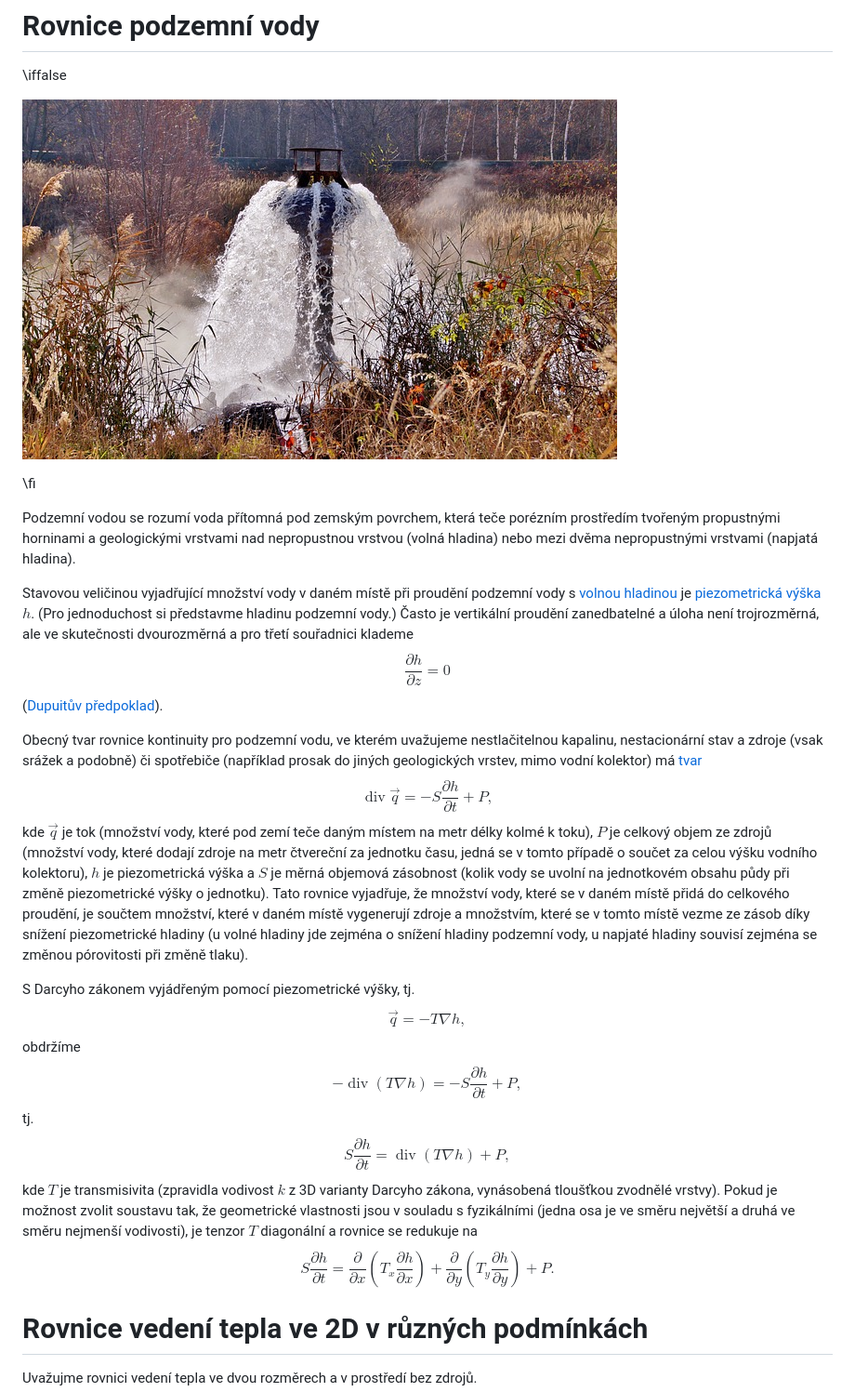
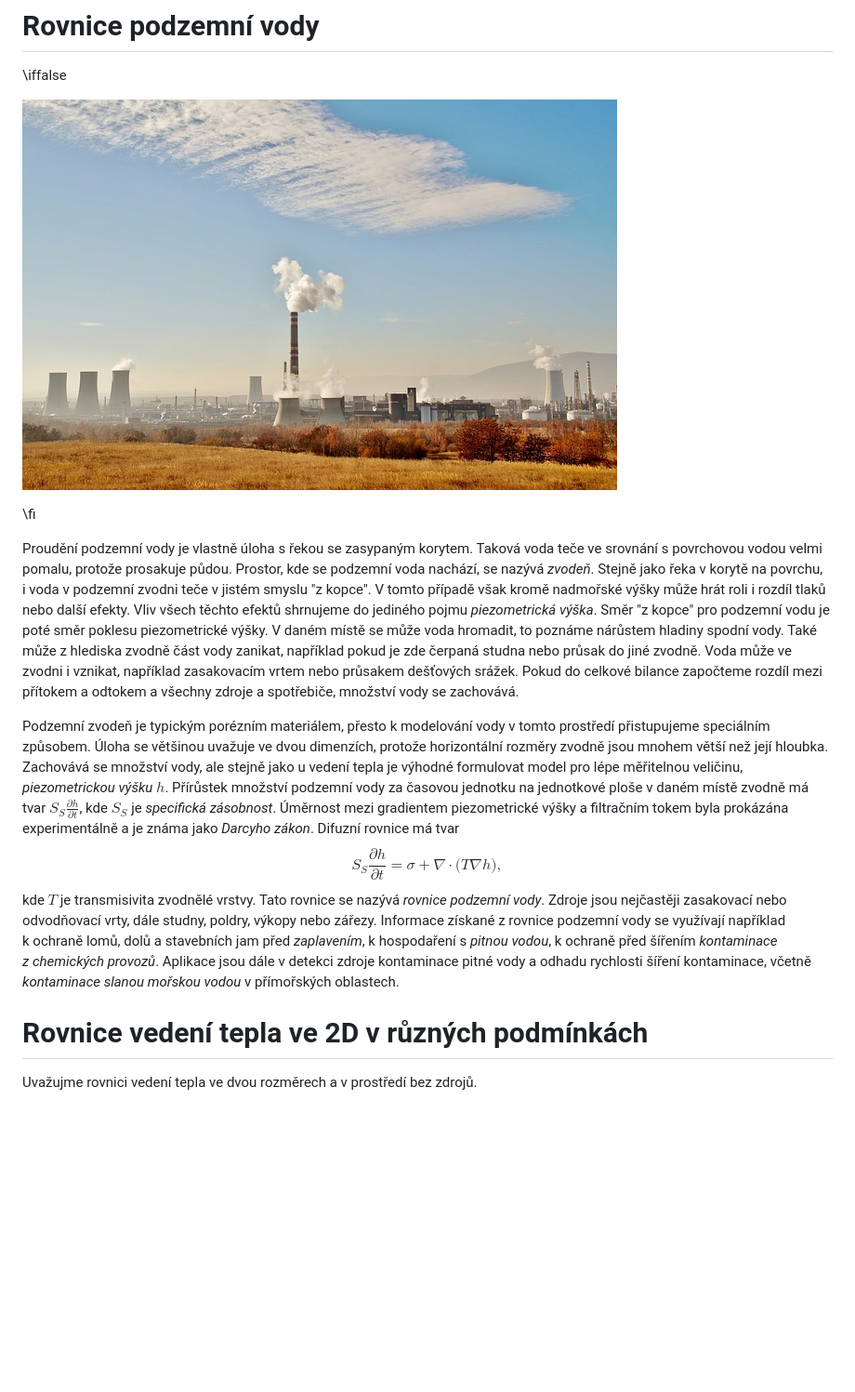
Before and after one commit to robert-marik/mat-slidy, a Markdown page: vektorove_pole/slidy.md, the part around the change printed below. Shown: that part at 93% size. Drawn GitHub-style; pictures changed too: vektorove_pole/voda.jpg; blank space fills up the shorter version.

Commit message:
difuzni-rovnice

```diff
--- a/vektorove_pole/slidy.md
+++ b/vektorove_pole/slidy.md
@@ -587,38 +627,38 @@ stavovou veličinou $h$. Jak jsme zmínili v úvodní přednášce o derivací
 
 \fi
 
-Podzemní vodou se rozumí voda přítomná pod zemským povrchem, která teče porézním prostředím tvořeným propustnými horninami a geologickými vrstvami nad nepropustnou vrstvou (volná hladina) nebo mezi dvěma nepropustnými vrstvami (napjatá hladina).
+Proudění podzemní vody je vlastně úloha s řekou se zasypaným
+korytem. Taková voda teče ve srovnání s povrchovou vodou velmi pomalu,
+protože prosakuje půdou. Prostor, kde se podzemní voda nachází, se
+nazývá *zvodeň*. Stejně jako řeka v korytě na povrchu, i voda
+v podzemní zvodni teče v jistém smyslu "z kopce". V tomto případě
+však kromě nadmořské výšky může hrát roli i rozdíl tlaků nebo další
+efekty. Vliv všech těchto efektů shrnujeme do jediného pojmu
+*piezometrická výška*. Směr "z kopce" pro podzemní vodu je
+poté směr poklesu piezometrické výšky. V daném místě se může voda
+hromadit, to poznáme nárůstem hladiny spodní vody. Také může
+z hlediska zvodně část vody zanikat, například pokud je zde čerpaná
+studna nebo průsak do jiné zvodně. Voda může ve zvodni i vznikat,
+například zasakovacím vrtem nebo průsakem dešťových srážek. Pokud do
+celkové bilance započteme rozdíl mezi přítokem a odtokem a všechny
+zdroje a spotřebiče, množství vody se zachovává.
 
-Stavovou veličinou vyjadřující množství vody v daném místě při proudění podzemní vody s [volnou hladinou](https://cs.wikipedia.org/wiki/Hladina_podzemn%C3%AD_vody) je [piezometrická
-výška](https://cs.wikipedia.org/wiki/Hladina_podzemn%C3%AD_vody) $h$. (Pro jednoduchost si představme hladinu podzemní vody.)
-Často je vertikální proudění zanedbatelné a úloha není trojrozměrná, ale ve
-skutečnosti dvourozměrná a pro třetí souřadnici klademe $$\frac{\partial h}{\partial z}=0$$ ([Dupuitův předpoklad](https://en.wikipedia.org/wiki/Dupuit%E2%80%93Forchheimer_assumption)).
+Podzemní zvodeň je typickým porézním materiálem, přesto k modelování
+vody v tomto prostředí přistupujeme speciálním způsobem. Úloha se většinou uvažuje ve dvou dimenzích, protože
+horizontální rozměry zvodně jsou mnohem větší než její
+hloubka. Zachovává se množství vody, ale stejně
+jako u vedení tepla je výhodné formulovat model pro lépe
+měřitelnou veličinu, *piezometrickou výšku*
+$h$. Přírůstek množství podzemní vody za časovou jednotku na jednotkové ploše v daném
+místě zvodně má tvar $S_S \frac{\partial h}{\partial t}$, kde $S_S$ je
+*specifická zásobnost*.  Úměrnost mezi gradientem piezometrické výšky a
+filtračním tokem byla prokázána experimentálně a je známa jako *Darcyho
+zákon*. Difuzní rovnice  má tvar
+$$      {S_S\frac{\partial h}{\partial t}=  \sigma + \nabla\cdot \bigl(T\nabla h\bigr),}$$ kde $T$ je transmisivita zvodnělé vrstvy. Tato rovnice se nazývá *rovnice podzemní vody*. Zdroje jsou nejčastěji zasakovací nebo odvodňovací vrty, dále studny, poldry, výkopy nebo zářezy. Informace získané z rovnice podzemní vody se využívají například
+  k ochraně lomů, dolů a stavebních jam před *zaplavením*, k hospodaření s *pitnou vodou*,  k ochraně před šířením *kontaminace z chemických
+  provozů*. Aplikace jsou dále v detekci zdroje kontaminace pitné vody a odhadu rychlosti  šíření kontaminace, včetně
+*kontaminace slanou mořskou vodou* v přímořských oblastech.
 
-Obecný tvar rovnice kontinuity pro podzemní vodu, ve kterém
-uvažujeme nestlačitelnou kapalinu, nestacionární stav a
-zdroje (vsak srážek a podobně) či spotřebiče (například prosak do jiných geologických vrstev, mimo vodní kolektor)
-má [tvar](https://is.muni.cz/th/eqgoo/dp.pdf)
-$$\mathop{\mathrm{div}} \vec q=-S\frac{\partial h}{\partial t}+P,$$
-kde $\vec q$ je tok (množství vody, které pod zemí teče daným místem na metr délky kolmé k toku), $P$
-je celkový objem ze zdrojů (množství vody, které dodají zdroje na metr čtvereční za jednotku času, jedná se v tomto případě o součet za celou výšku vodního kolektoru), $h$ je piezometrická výška  a
- $S$ je měrná objemová zásobnost (kolik vody se uvolní na jednotkovém obsahu půdy při změně piezometrické výšky o jednotku).
-Tato rovnice vyjadřuje, že množství vody, které se v daném místě přidá
-do celkového proudění, je součtem množství, které v daném místě
-vygenerují zdroje a množstvím, které se v tomto místě vezme ze zásob
-díky snížení piezometrické hladiny (u volné hladiny jde zejména o snížení hladiny podzemní vody, u napjaté hladiny souvisí zejména se
-změnou pórovitosti při změně tlaku).
-
-S Darcyho zákonem vyjádřeným pomocí piezometrické výšky, tj. $$\vec q=-T\nabla h,$$  obdržíme
-$$-\mathop{\mathrm{div}} \left(T\nabla h\right)=-S\frac{\partial h}{\partial t}+P,$$
-tj.
-$$S\frac{\partial h}{\partial t}=\mathop{\mathrm{div}} \left(T\nabla h\right)+P, $$
-kde $T$ je transmisivita (zpravidla vodivost $k$ z 3D varianty Darcyho zákona, vynásobená tloušťkou zvodnělé vrstvy).
- Pokud je možnost zvolit soustavu tak, že geometrické vlastnosti jsou v souladu s fyzikálními (jedna osa je ve směru největší a druhá ve směru nejmenší vodivosti), je tenzor $T$ diagonální  a rovnice se redukuje na
-$$S\frac{\partial h}{\partial t}=\frac{\partial }{\partial x} \left(T_x \frac{\partial h}{\partial x}\right)
-+
-\frac{\partial }{\partial y} \left(T_y \frac{\partial h}{\partial y}\right)
-+P.
-$$
 
 # Rovnice vedení tepla ve 2D v různých podmínkách
 
```
Also changed, not shown: other parts of vektorove_pole/slidy.md (+174 -134 lines), vektorove_pole/drevo.jpg, vektorove_pole/ricka.jpg (added).
